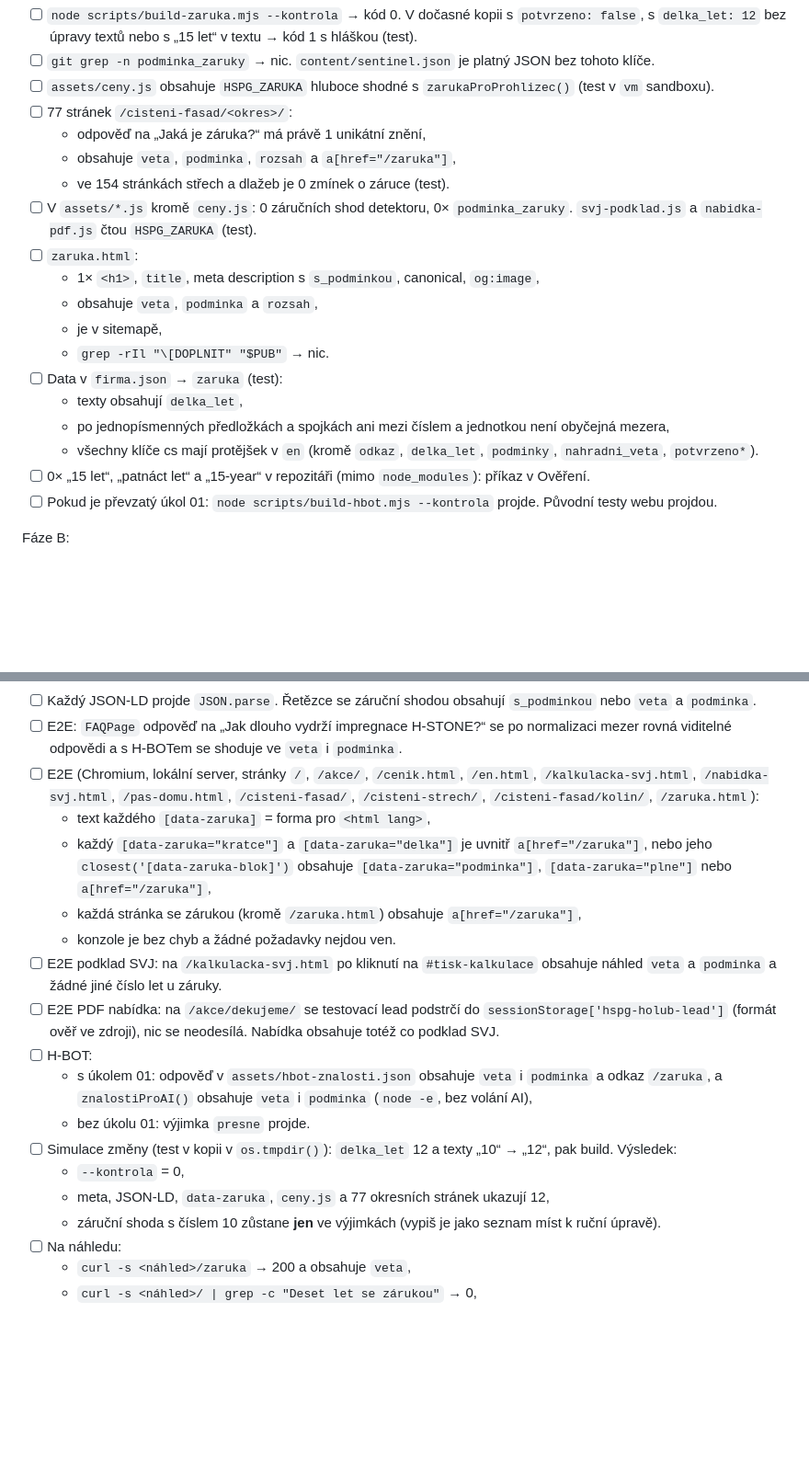
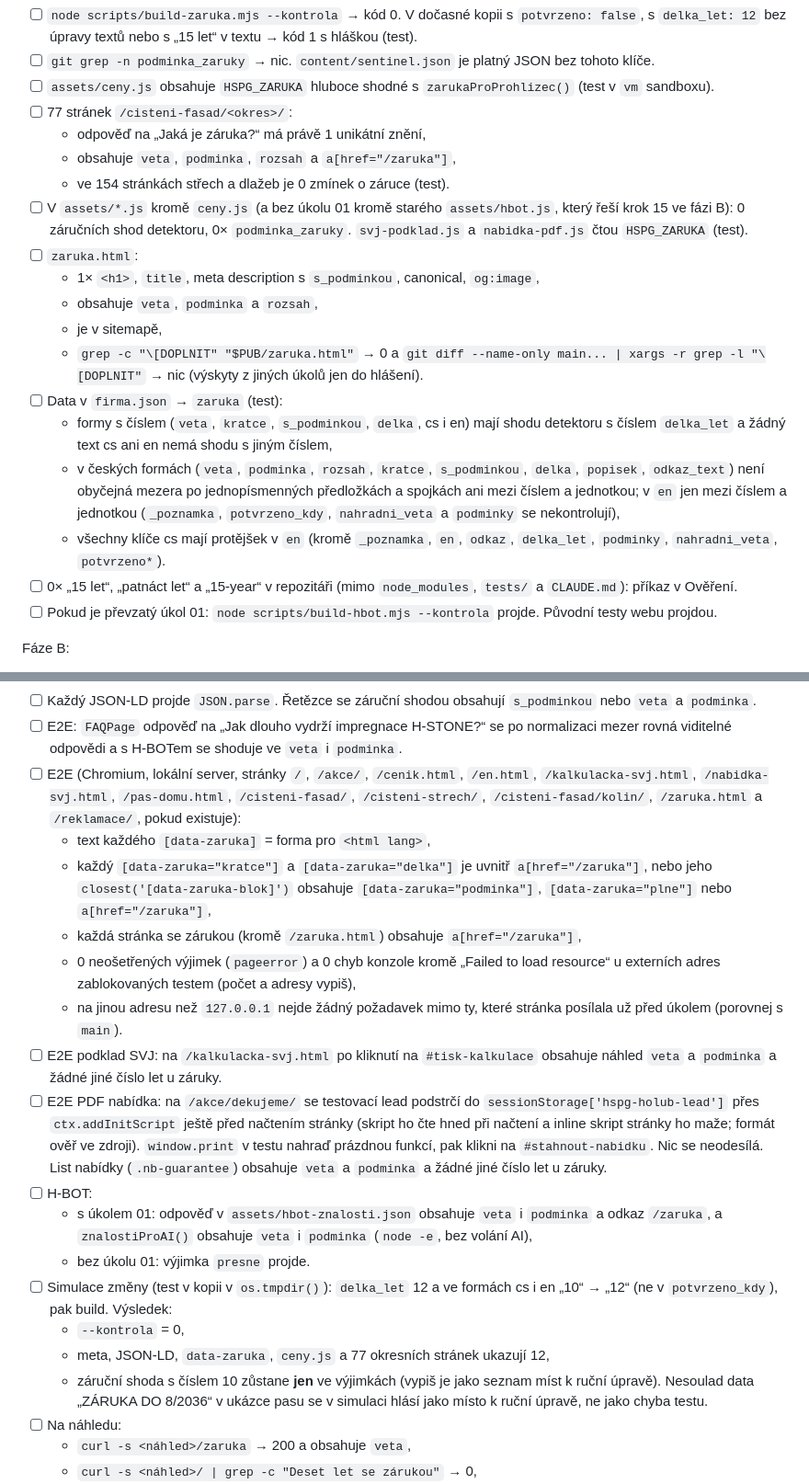
Before and after one commit to mhorvathova820-max/HSPG-WEB, a Markdown page: balicek/ukoly/05-zaruka-centralne.md, 2 parts joined by grey strips. Shown at 92% size. GitHub-like rendering; blank space fills up the shorter version.

Commit message:
Zadání: průběžné úpravy z kontroly
Co-Authored-By: Claude Opus 5.5 <noreply@anthropic.com>
Claude-Session: https://claude.ai/code/session_01JWQdWw5Hihrn4EJUqHXGhT

```diff
--- a/balicek/ukoly/05-zaruka-centralne.md
+++ b/balicek/ukoly/05-zaruka-centralne.md
@@ -261,17 +261,17 @@ Fáze A:
   - odpověď na „Jaká je záruka?“ má právě 1 unikátní znění,
   - obsahuje `veta`, `podminka`, `rozsah` a `a[href="/zaruka"]`,
   - ve 154 stránkách střech a dlažeb je 0 zmínek o záruce (test).
-- [ ] V `assets/*.js` kromě `ceny.js`: 0 záručních shod detektoru, 0× `podminka_zaruky`. `svj-podklad.js` a `nabidka-pdf.js` čtou `HSPG_ZARUKA` (test).
+- [ ] V `assets/*.js` kromě `ceny.js` (a bez úkolu 01 kromě starého `assets/hbot.js`, který řeší krok 15 ve fázi B): 0 záručních shod detektoru, 0× `podminka_zaruky`. `svj-podklad.js` a `nabidka-pdf.js` čtou `HSPG_ZARUKA` (test).
 - [ ] `zaruka.html`:
   - 1× `<h1>`, `title`, meta description s `s_podminkou`, canonical, `og:image`,
   - obsahuje `veta`, `podminka` a `rozsah`,
   - je v sitemapě,
-  - `grep -rIl "\[DOPLNIT" "$PUB"` → nic.
+  - `grep -c "\[DOPLNIT" "$PUB/zaruka.html"` → 0 a `git diff --name-only main... | xargs -r grep -l "\[DOPLNIT"` → nic (výskyty z jiných úkolů jen do hlášení).
 - [ ] Data v `firma.json` → `zaruka` (test):
-  - texty obsahují `delka_let`,
-  - po jednopísmenných předložkách a spojkách ani mezi číslem a jednotkou není obyčejná mezera,
-  - všechny klíče cs mají protějšek v `en` (kromě `odkaz`, `delka_let`, `podminky`, `nahradni_veta`, `potvrzeno*`).
-- [ ] 0× „15 let“, „patnáct let“ a „15-year“ v repozitáři (mimo `node_modules`): příkaz v Ověření.
+  - formy s číslem (`veta`, `kratce`, `s_podminkou`, `delka`, cs i en) mají shodu detektoru s číslem `delka_let` a žádný text cs ani en nemá shodu s jiným číslem,
+  - v českých formách (`veta`, `podminka`, `rozsah`, `kratce`, `s_podminkou`, `delka`, `popisek`, `odkaz_text`) není obyčejná mezera po jednopísmenných předložkách a spojkách ani mezi číslem a jednotkou; v `en` jen mezi číslem a jednotkou (`_poznamka`, `potvrzeno_kdy`, `nahradni_veta` a `podminky` se nekontrolují),
+  - všechny klíče cs mají protějšek v `en` (kromě `_poznamka`, `en`, `odkaz`, `delka_let`, `podminky`, `nahradni_veta`, `potvrzeno*`).
+- [ ] 0× „15 let“, „patnáct let“ a „15-year“ v repozitáři (mimo `node_modules`, `tests/` a `CLAUDE.md`): příkaz v Ověření.
 - [ ] Pokud je převzatý úkol 01: `node scripts/build-hbot.mjs --kontrola` projde. Původní testy webu projdou.
 
 Fáze B:
@@ -283,20 +283,21 @@ Fáze B:
 - [ ] Každý `description`, `og:description` a `twitter:description` se zmínkou o záruce obsahuje `s_podminkou` (en: forma en) a má nejvýš 160 znaků (test).
 - [ ] Každý JSON-LD projde `JSON.parse`. Řetězce se záruční shodou obsahují `s_podminkou` nebo `veta` a `podminka`.
 - [ ] E2E: `FAQPage` odpověď na „Jak dlouho vydrží impregnace H-STONE?“ se po normalizaci mezer rovná viditelné odpovědi a s H-BOTem se shoduje ve `veta` i `podminka`.
-- [ ] E2E (Chromium, lokální server, stránky `/`, `/akce/`, `/cenik.html`, `/en.html`, `/kalkulacka-svj.html`, `/nabidka-svj.html`, `/pas-domu.html`, `/cisteni-fasad/`, `/cisteni-strech/`, `/cisteni-fasad/kolin/`, `/zaruka.html`):
+- [ ] E2E (Chromium, lokální server, stránky `/`, `/akce/`, `/cenik.html`, `/en.html`, `/kalkulacka-svj.html`, `/nabidka-svj.html`, `/pas-domu.html`, `/cisteni-fasad/`, `/cisteni-strech/`, `/cisteni-fasad/kolin/`, `/zaruka.html` a `/reklamace/`, pokud existuje):
   - text každého `[data-zaruka]` = forma pro `<html lang>`,
   - každý `[data-zaruka="kratce"]` a `[data-zaruka="delka"]` je uvnitř `a[href="/zaruka"]`, nebo jeho `closest('[data-zaruka-blok]')` obsahuje `[data-zaruka="podminka"]`, `[data-zaruka="plne"]` nebo `a[href="/zaruka"]`,
   - každá stránka se zárukou (kromě `/zaruka.html`) obsahuje `a[href="/zaruka"]`,
-  - konzole je bez chyb a žádné požadavky nejdou ven.
+  - 0 neošetřených výjimek (`pageerror`) a 0 chyb konzole kromě „Failed to load resource“ u externích adres zablokovaných testem (počet a adresy vypiš),
+  - na jinou adresu než `127.0.0.1` nejde žádný požadavek mimo ty, které stránka posílala už před úkolem (porovnej s `main`).
 - [ ] E2E podklad SVJ: na `/kalkulacka-svj.html` po kliknutí na `#tisk-kalkulace` obsahuje náhled `veta` a `podminka` a žádné jiné číslo let u záruky.
-- [ ] E2E PDF nabídka: na `/akce/dekujeme/` se testovací lead podstrčí do `sessionStorage['hspg-holub-lead']` (formát ověř ve zdroji), nic se neodesílá. Nabídka obsahuje totéž co podklad SVJ.
+- [ ] E2E PDF nabídka: na `/akce/dekujeme/` se testovací lead podstrčí do `sessionStorage['hspg-holub-lead']` přes `ctx.addInitScript` ještě před načtením stránky (skript ho čte hned při načtení a inline skript stránky ho maže; formát ověř ve zdroji). `window.print` v testu nahraď prázdnou funkcí, pak klikni na `#stahnout-nabidku`. Nic se neodesílá. List nabídky (`.nb-guarantee`) obsahuje `veta` a `podminka` a žádné jiné číslo let u záruky.
 - [ ] H-BOT:
   - s úkolem 01: odpověď v `assets/hbot-znalosti.json` obsahuje `veta` i `podminka` a odkaz `/zaruka`, a `znalostiProAI()` obsahuje `veta` i `podminka` (`node -e`, bez volání AI),
   - bez úkolu 01: výjimka `presne` projde.
-- [ ] Simulace změny (test v kopii v `os.tmpdir()`): `delka_let` 12 a texty „10“ → „12“, pak build. Výsledek:
+- [ ] Simulace změny (test v kopii v `os.tmpdir()`): `delka_let` 12 a ve formách cs i en „10“ → „12“ (ne v `potvrzeno_kdy`), pak build. Výsledek:
   - `--kontrola` = 0,
   - meta, JSON-LD, `data-zaruka`, `ceny.js` a 77 okresních stránek ukazují 12,
-  - záruční shoda s číslem 10 zůstane **jen** ve výjimkách (vypiš je jako seznam míst k ruční úpravě).
+  - záruční shoda s číslem 10 zůstane **jen** ve výjimkách (vypiš je jako seznam míst k ruční úpravě). Nesoulad data „ZÁRUKA DO 8/2036“ v ukázce pasu se v simulaci hlásí jako místo k ruční úpravě, ne jako chyba testu.
 - [ ] Na náhledu:
   - `curl -s <náhled>/zaruka` → 200 a obsahuje `veta`,
   - `curl -s <náhled>/ | grep -c "Deset let se zárukou"` → 0,
```
Also changed, not shown: balicek/ukoly/04-reklamace-podminky.md (+4 -4 lines).
